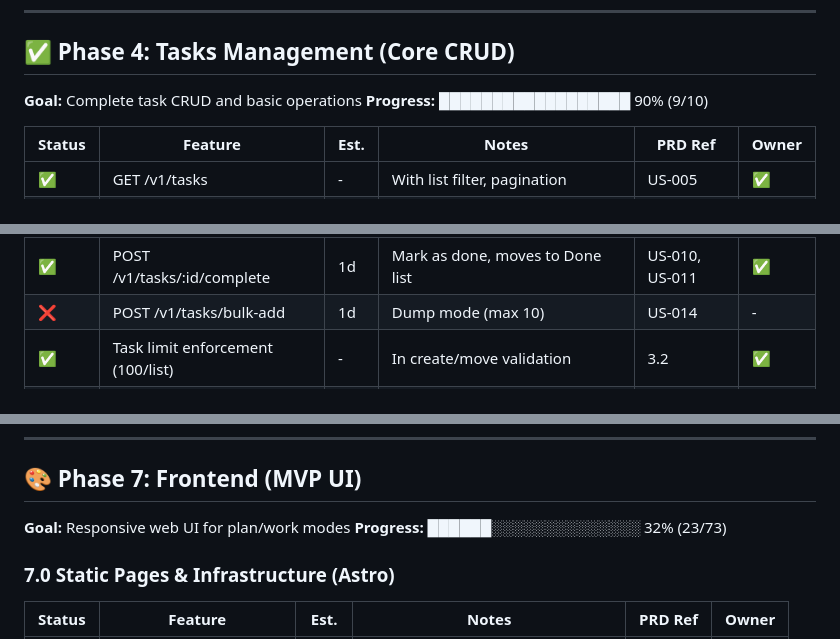
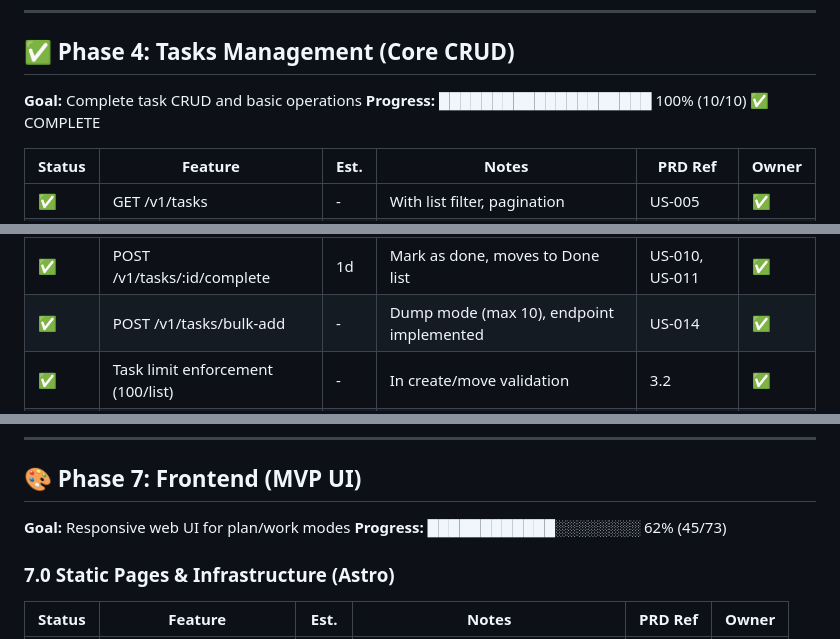
Before and after one commit to martenn/gsd, a Markdown page: .ai/project-tracker.md, 3 parts joined by grey strips. Rendered like a GitHub page.

```diff
--- a/.ai/project-tracker.md
+++ b/.ai/project-tracker.md
@@ -180,7 +180,7 @@ Infra:    ███████████████░░░░░ 82% (14/1
 ## ✅ Phase 4: Tasks Management (Core CRUD)
 
 **Goal:** Complete task CRUD and basic operations
-**Progress:** ██████████████████ 90% (9/10)
+**Progress:** ████████████████████ 100% (10/10) ✅ COMPLETE
 
 | Status | Feature                           | Est. | Notes                                     | PRD Ref        | Owner |
 | ------ | --------------------------------- | ---- | ----------------------------------------- | -------------- | ----- |
@@ -191,7 +191,7 @@ Infra:    ███████████████░░░░░ 82% (14/1
 | ✅     | POST /v1/tasks/:id/move           | 1d   | Move between lists, endpoint implemented  | US-008         | ✅    |
 | ✅     | POST /v1/tasks/:id/reorder        | 1d   | Reorder within list, endpoint implemented | US-009         | ✅    |
 | ✅     | POST /v1/tasks/:id/complete       | 1d   | Mark as done, moves to Done list          | US-010, US-011 | ✅    |
-| ❌     | POST /v1/tasks/bulk-add           | 1d   | Dump mode (max 10)                        | US-014         | -     |
+| ✅     | POST /v1/tasks/bulk-add           | -    | Dump mode (max 10), endpoint implemented  | US-014         | ✅    |
 | ✅     | Task limit enforcement (100/list) | -    | In create/move validation                 | 3.2            | ✅    |
 | ✅     | Order index management            | -    | Insert at top strategy, reorder support   | 3.2            | ✅    |
 
@@ -296,7 +296,7 @@ Infra:    ███████████████░░░░░ 82% (14/1
 ## 🎨 Phase 7: Frontend (MVP UI)
 
 **Goal:** Responsive web UI for plan/work modes
-**Progress:** ██████░░░░░░░░░░░░░░ 32% (23/73)
+**Progress:** ████████████░░░░░░░░ 62% (45/73)
 
 ### 7.0 Static Pages & Infrastructure (Astro)
 
```
Also changed, not shown: other parts of .ai/project-tracker.md (+66 -9 lines).
